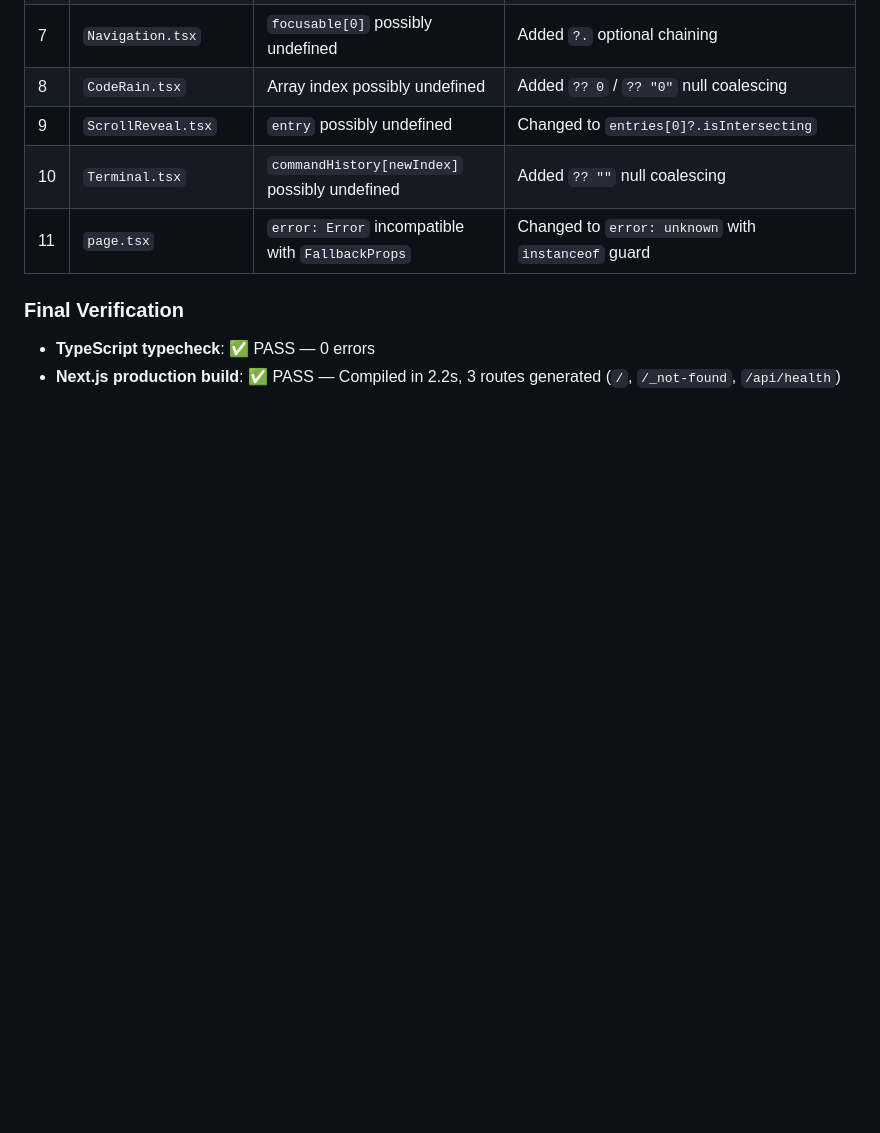
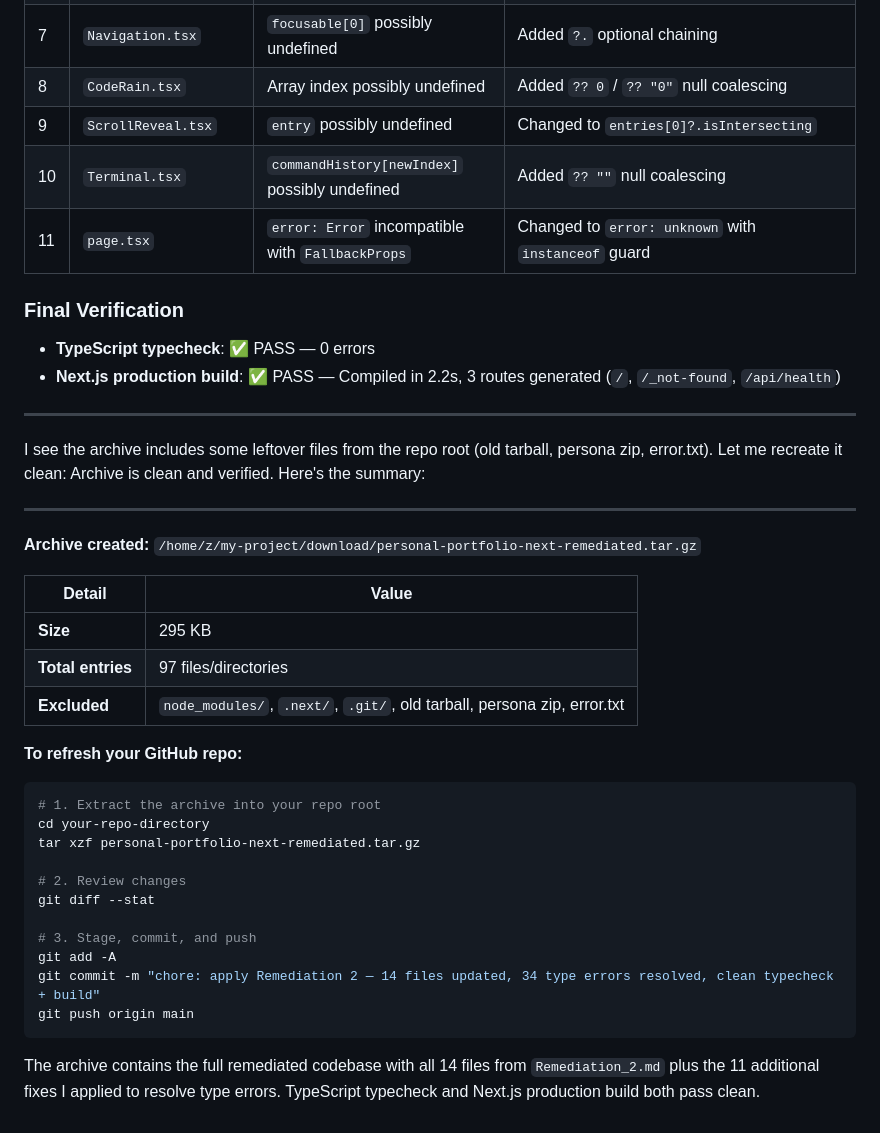
Before and after one commit to nordeim/personal-portfolio-next, a Markdown page: status_2.md, the part around the change. Drawn GitHub-style; blank space fills up the shorter version.

````diff
--- a/status_2.md
+++ b/status_2.md
@@ -92,3 +92,36 @@ All tasks are done. Here's the comprehensive result:
 
 - **TypeScript typecheck**: ✅ PASS — 0 errors
 - **Next.js production build**: ✅ PASS — Compiled in 2.2s, 3 routes generated (`/`, `/_not-found`, `/api/health`)
+
+---
+
+I see the archive includes some leftover files from the repo root (old tarball, persona zip, error.txt). Let me recreate it clean:
+Archive is clean and verified. Here's the summary:
+
+---
+
+**Archive created:** `/home/z/my-project/download/personal-portfolio-next-remediated.tar.gz`
+
+| Detail | Value |
+|---|---|
+| **Size** | 295 KB |
+| **Total entries** | 97 files/directories |
+| **Excluded** | `node_modules/`, `.next/`, `.git/`, old tarball, persona zip, error.txt |
+
+**To refresh your GitHub repo:**
+
+```bash
+# 1. Extract the archive into your repo root
+cd your-repo-directory
+tar xzf personal-portfolio-next-remediated.tar.gz
+
+# 2. Review changes
+git diff --stat
+
+# 3. Stage, commit, and push
+git add -A
+git commit -m "chore: apply Remediation 2 — 14 files updated, 34 type errors resolved, clean typecheck + build"
+git push origin main
+```
+
+The archive contains the full remediated codebase with all 14 files from `Remediation_2.md` plus the 11 additional fixes I applied to resolve type errors. TypeScript typecheck and Next.js production build both pass clean.
````
